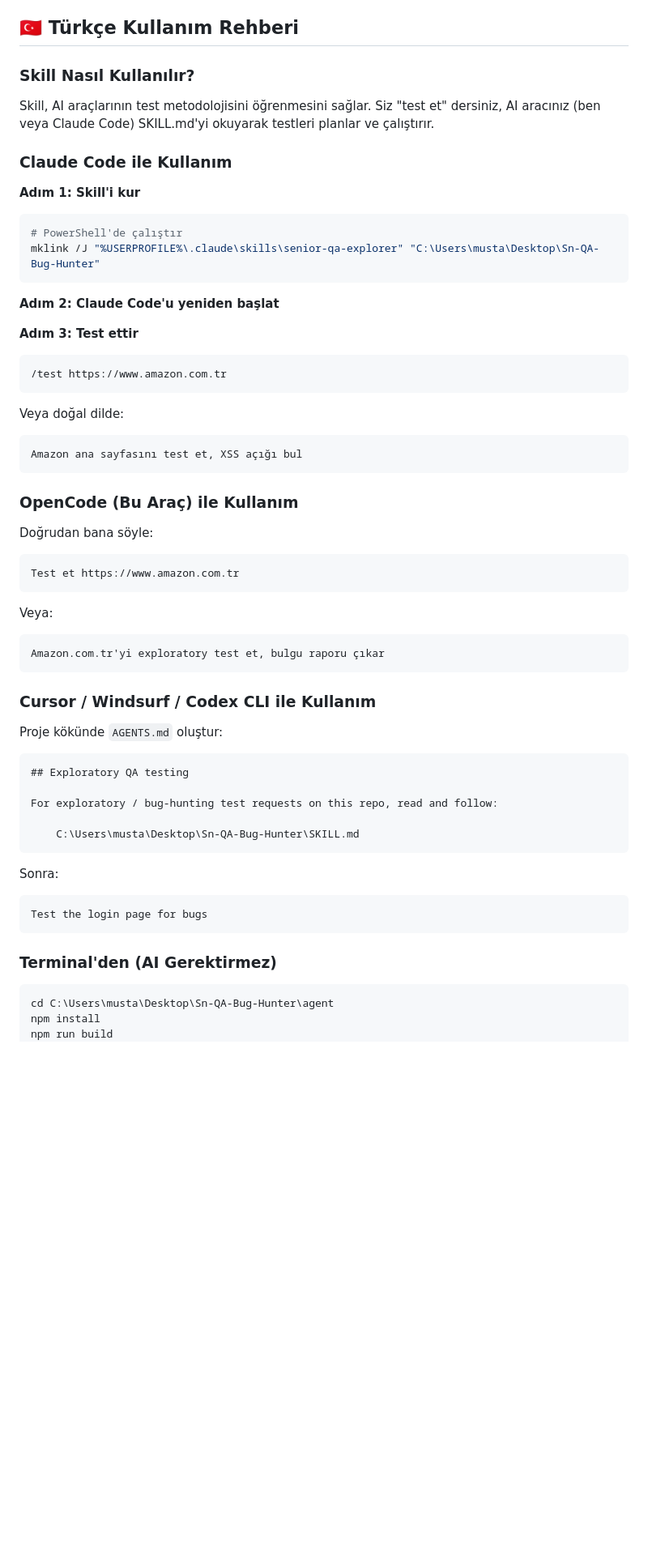
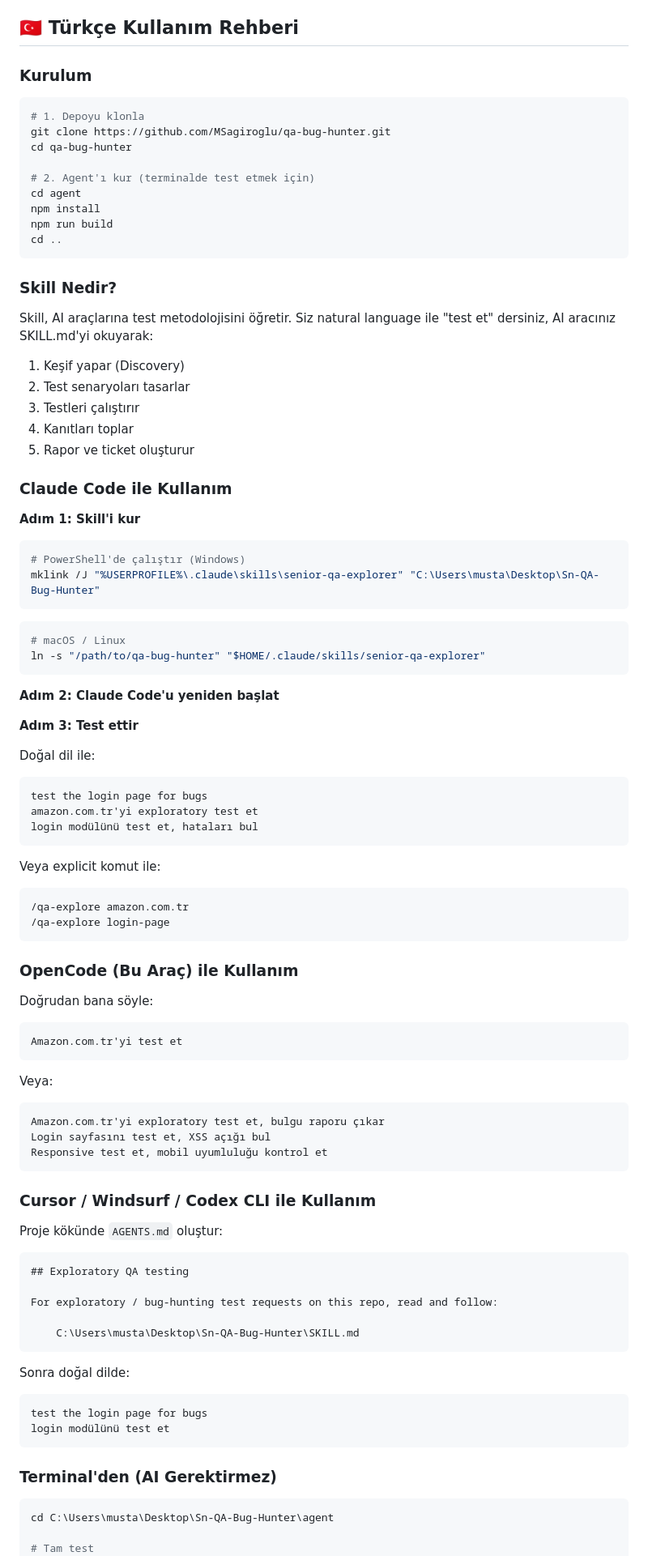
Before and after one commit to MSagiroglu/qa-bug-hunter, a Markdown page: README.md, the part around one of its changes. Shown at 81% size. Rendered like a GitHub page; blank space fills up the shorter version.

Commit message:
docs: Fix Turkish usage guide with correct invocation syntax

````diff
--- a/README.md
+++ b/README.md
@@ -240,40 +240,71 @@ Reports are saved to `docs/qa-reports/<date>/`:
 
 ## 🇹🇷 Türkçe Kullanım Rehberi
 
-### Skill Nasıl Kullanılır?
+### Kurulum
 
-Skill, AI araçlarının test metodolojisini öğrenmesini sağlar. Siz "test et" dersiniz, AI aracınız (ben veya Claude Code) SKILL.md'yi okuyarak testleri planlar ve çalıştırır.
+```bash
+# 1. Depoyu klonla
+git clone https://github.com/MSagiroglu/qa-bug-hunter.git
+cd qa-bug-hunter
+
+# 2. Agent'ı kur (terminalde test etmek için)
+cd agent
+npm install
+npm run build
+cd ..
+```
+
+### Skill Nedir?
+
+Skill, AI araçlarına test metodolojisini öğretir. Siz natural language ile "test et" dersiniz, AI aracınız SKILL.md'yi okuyarak:
+1. Keşif yapar (Discovery)
+2. Test senaryoları tasarlar
+3. Testleri çalıştırır
+4. Kanıtları toplar
+5. Rapor ve ticket oluşturur
 
 ### Claude Code ile Kullanım
 
 **Adım 1: Skill'i kur**
 ```powershell
-# PowerShell'de çalıştır
+# PowerShell'de çalıştır (Windows)
 mklink /J "%USERPROFILE%\.claude\skills\senior-qa-explorer" "C:\Users\musta\Desktop\Sn-QA-Bug-Hunter"
+```
+
+```bash
+# macOS / Linux
+ln -s "/path/to/qa-bug-hunter" "$HOME/.claude/skills/senior-qa-explorer"
 ```
 
 **Adım 2: Claude Code'u yeniden başlat**
 
 **Adım 3: Test ettir**
+
+Doğal dil ile:
 ```
-/test https://www.amazon.com.tr
+test the login page for bugs
+amazon.com.tr'yi exploratory test et
+login modülünü test et, hataları bul
 ```
 
-Veya doğal dilde:
+Veya explicit komut ile:
 ```
-Amazon ana sayfasını test et, XSS açığı bul
+/qa-explore amazon.com.tr
+/qa-explore login-page
 ```
 
 ### OpenCode (Bu Araç) ile Kullanım
 
 Doğrudan bana söyle:
 ```
-Test et https://www.amazon.com.tr
+Amazon.com.tr'yi test et
 ```
 
 Veya:
 ```
 Amazon.com.tr'yi exploratory test et, bulgu raporu çıkar
+Login sayfasını test et, XSS açığı bul
+Responsive test et, mobil uyumluluğu kontrol et
 ```
 
 ### Cursor / Windsurf / Codex CLI ile Kullanım
@@ -287,15 +318,16 @@ For exploratory / bug-hunting test requests on this repo, read and follow:
     C:\Users\musta\Desktop\Sn-QA-Bug-Hunter\SKILL.md
 ```
 
-Sonra:
+Sonra doğal dilde:
 ```
-Test the login page for bugs
+test the login page for bugs
+login modülünü test et
 ```
 
 ### Terminal'den (AI Gerektirmez)
 
 ```bash
 cd C:\Users\musta\Desktop\Sn-QA-Bug-Hunter\agent
-npm install
-npm run build
+
+# Tam test
 node dist/cli.js test --url https://www.amazon.com.tr
````
Also changed, not shown: other parts of README.md (+21 -5 lines).
